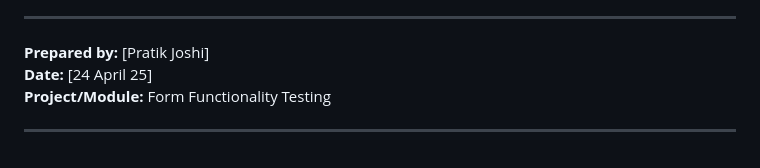
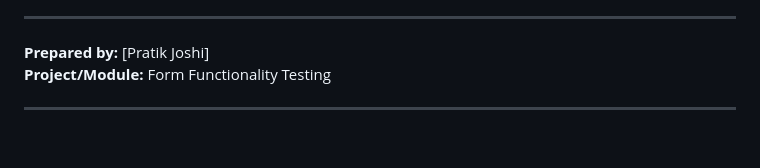
Before and after one commit to PratikJ0shi/test-cases, a Markdown page: form/index.md, the part around the change. Rendered like a GitHub page.

```diff
--- a/form/index.md
+++ b/form/index.md
@@ -82,7 +82,6 @@ For further enhancements, consider:
 ---
 
 **Prepared by:** [Pratik Joshi]
-**Date:** [24 April 25]
 **Project/Module:** Form Functionality Testing
 
 ---
```
